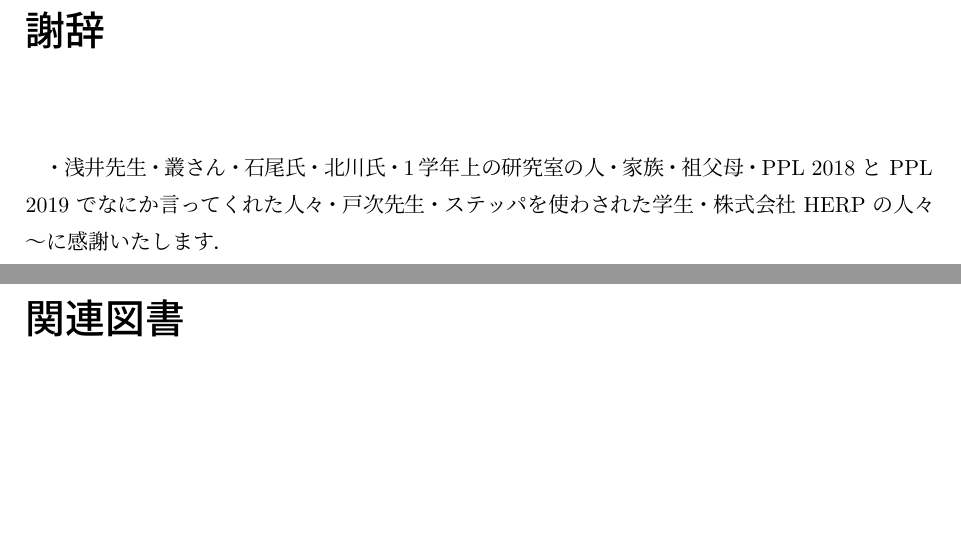
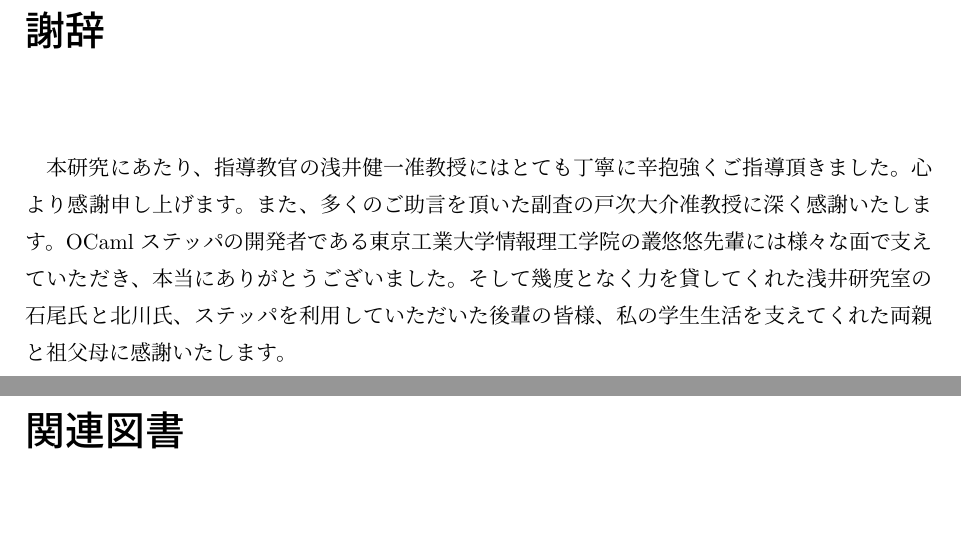
Before and after one commit to furukaw/all_steppers, a LaTeX document (p.tex, which reads syaji.tex): two parts of pages 67 and 68 of 74, joined at a grey line, cut so that both start at the same text, the shorter picture padded with empty space. Compiled offline with pLaTeX and dvipdfmx.

Commit message:
謝辞を追加

```diff
--- a/syaji.tex
+++ b/syaji.tex
@@ -1,14 +1,7 @@
 \chapter*{謝辞}
 
-・浅井先生
-・叢さん
-・石尾氏
-・北川氏
-・1学年上の研究室の人
-・家族
-・祖父母
-・PPL 2018 と PPL 2019 でなにか言ってくれた人々
-・戸次先生
-・ステッパを使わされた学生
-・株式会社 HERP の人々
-〜に感謝いたします．
+本研究にあたり、指導教官の浅井健一准教授にはとても丁寧に辛抱強くご指導頂きました。心より感謝申し上げます。
+また、多くのご助言を頂いた副査の戸次大介准教授に深く感謝いたします。
+OCaml ステッパの開発者である東京工業大学情報理工学院の叢悠悠先輩には様々な面で支えていただき、本当にありがとうございました。
+そして幾度となく力を貸してくれた浅井研究室の石尾氏と北川氏、ステッパを利用していただいた後輩の皆様、
+私の学生生活を支えてくれた両親と祖父母に感謝いたします。
```
Also changed, not shown: p.bbl, p.pdf, 7 other files.
